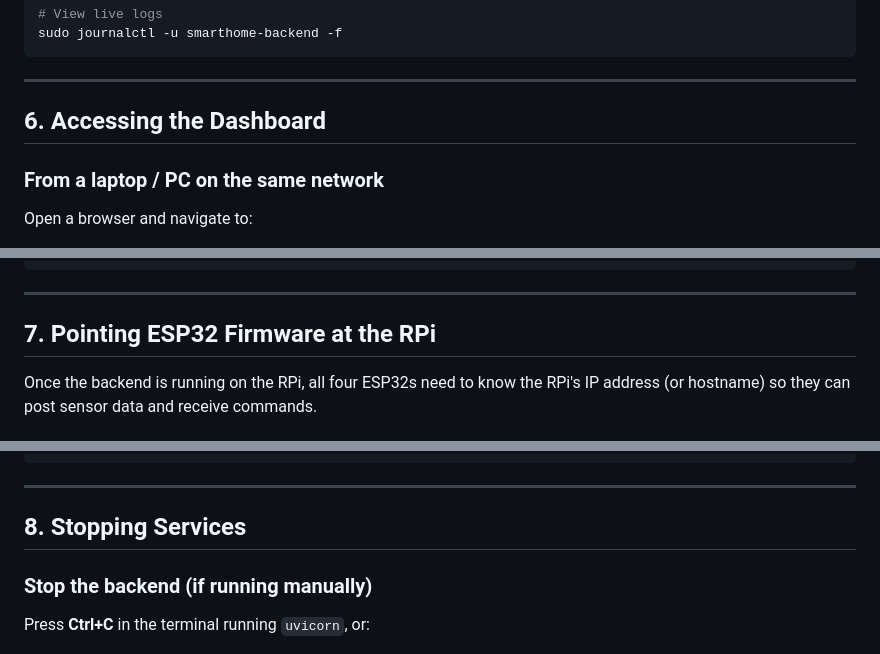
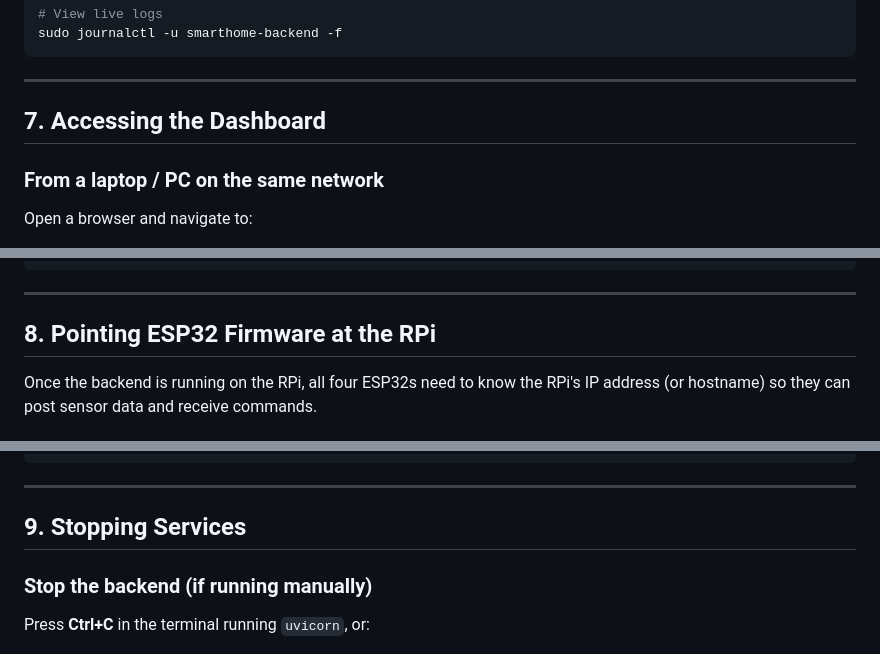
Before and after one commit to Qrytics/smartHome, a Markdown page: docs/RPI_DEPLOYMENT.md, 3 parts joined by grey strips. GitHub-like rendering.

```diff
--- a/docs/RPI_DEPLOYMENT.md
+++ b/docs/RPI_DEPLOYMENT.md
@@ -381,7 +463,7 @@ sudo journalctl -u smarthome-backend -f
 
 ---
 
-## 6. Accessing the Dashboard
+## 7. Accessing the Dashboard
 
 ### From a laptop / PC on the same network
 
@@ -440,7 +522,7 @@ ssh -L 3000:localhost:3000 -L 8000:localhost:8000 qrytics@smartHome
 
 ---
 
-## 7. Pointing ESP32 Firmware at the RPi
+## 8. Pointing ESP32 Firmware at the RPi
 
 Once the backend is running on the RPi, all four ESP32s need to know the
 RPi's IP address (or hostname) so they can post sensor data and receive
@@ -505,7 +587,7 @@ You should see lines like:
 
 ---
 
-## 8. Stopping Services
+## 9. Stopping Services
 
 ### Stop the backend (if running manually)
 
```
Also changed, not shown: other parts of docs/RPI_DEPLOYMENT.md (+97 -14 lines).
